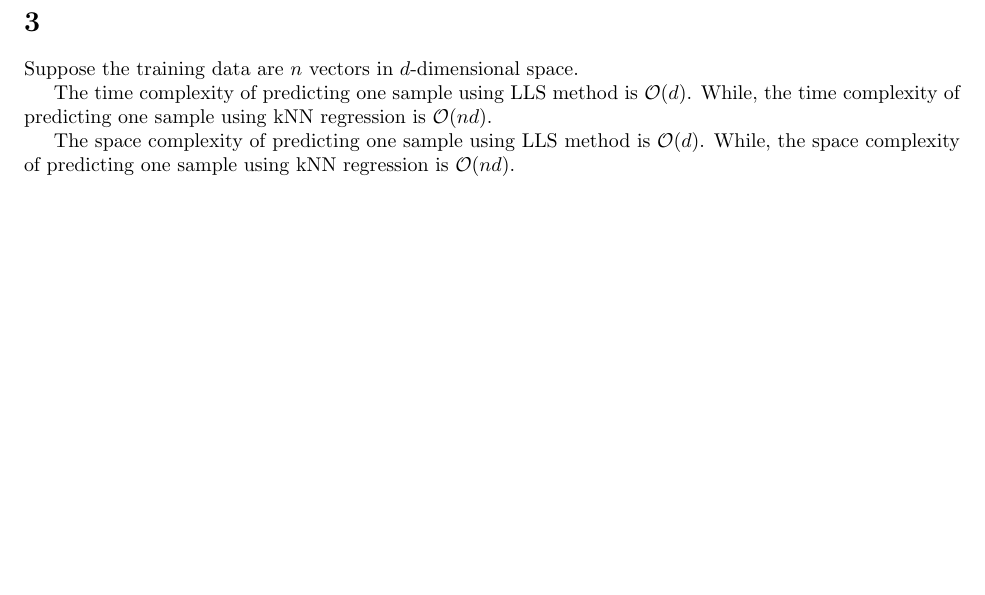
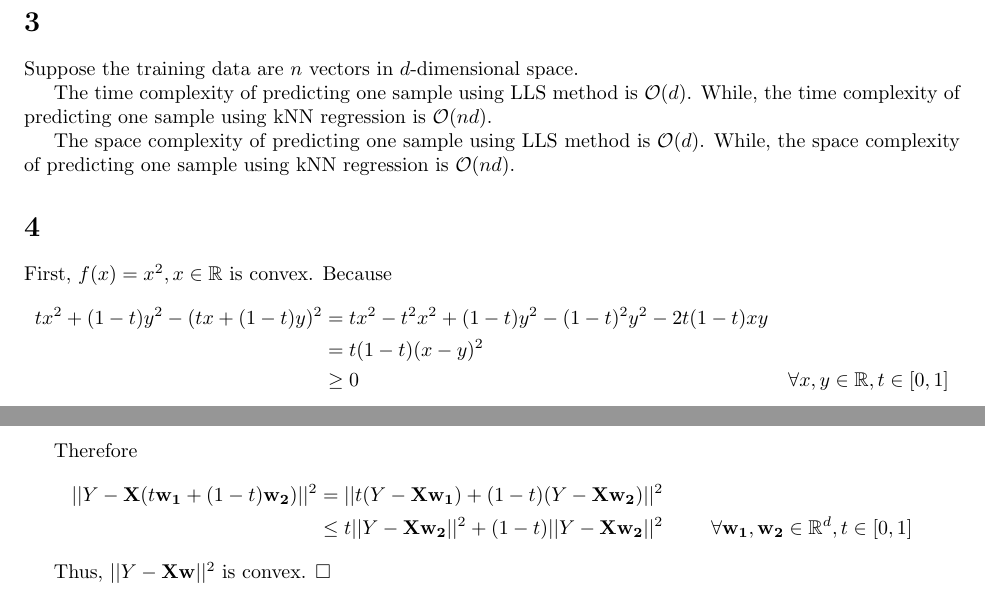
Before and after one commit to hwp/hw2013ss, a LaTeX problem sheet (ML/assignment03/doc/assignment03.tex): part of page 2 of 2 before the commit and two parts of pages 2 and 3 of 3 after it, the two joined at a grey line, cut so that both start at the same text, the shorter picture padded with empty space. Compiled offline with pdfLaTeX.

Commit message:
Finished

```diff
--- a/ML/assignment03/doc/assignment03.tex
+++ b/ML/assignment03/doc/assignment03.tex
@@ -97,4 +97,20 @@ While, the time complexity of predicting one sample using kNN regression is $\ma
 The space complexity of predicting one sample using LLS method is $\mathcal{O}(d)$.
 While, the space complexity of predicting one sample using kNN regression is $\mathcal{O}(nd)$.
 
+\section{}
+First, $f(x) = x^2, x\in \mathbb{R}$ is convex. Because
+\begin{align*}
+  tx^2 + (1-t)y^2 - (tx + (1-t)y)^2 &= tx^2 - t^2x^2 + (1-t)y^2 - (1-t)^2y^2 -2t(1-t)xy &\\
+                                    &= t(1-t)(x-y)^2 &\\
+                                    &\ge 0 & \forall x,y \in \mathbb{R}, t \in [0,1]
+\end{align*}
+
+Therefore
+\begin{align*}
+ || Y - \mathbf{X}(t\mathbf{w_1}+(1-t)\mathbf{w_2}) ||^2 &= || t(Y - \mathbf{X}\mathbf{w_1}) + (1-t)(Y-\mathbf{X}\mathbf{w_2}) ||^2 &\\
+                              &\le t ||Y - \mathbf{X}\mathbf{w_2}||^2 + (1-t) ||Y - \mathbf{X}\mathbf{w_2}||^2 & \forall \mathbf{w_1},\mathbf{w_2} \in \mathbb{R}^d, t \in [0,1]
+\end{align*}
+
+Thus, $||Y-\mathbf{X}\mathbf{w}||^2$ is convex. $\square$
+
 \end{document}
```
